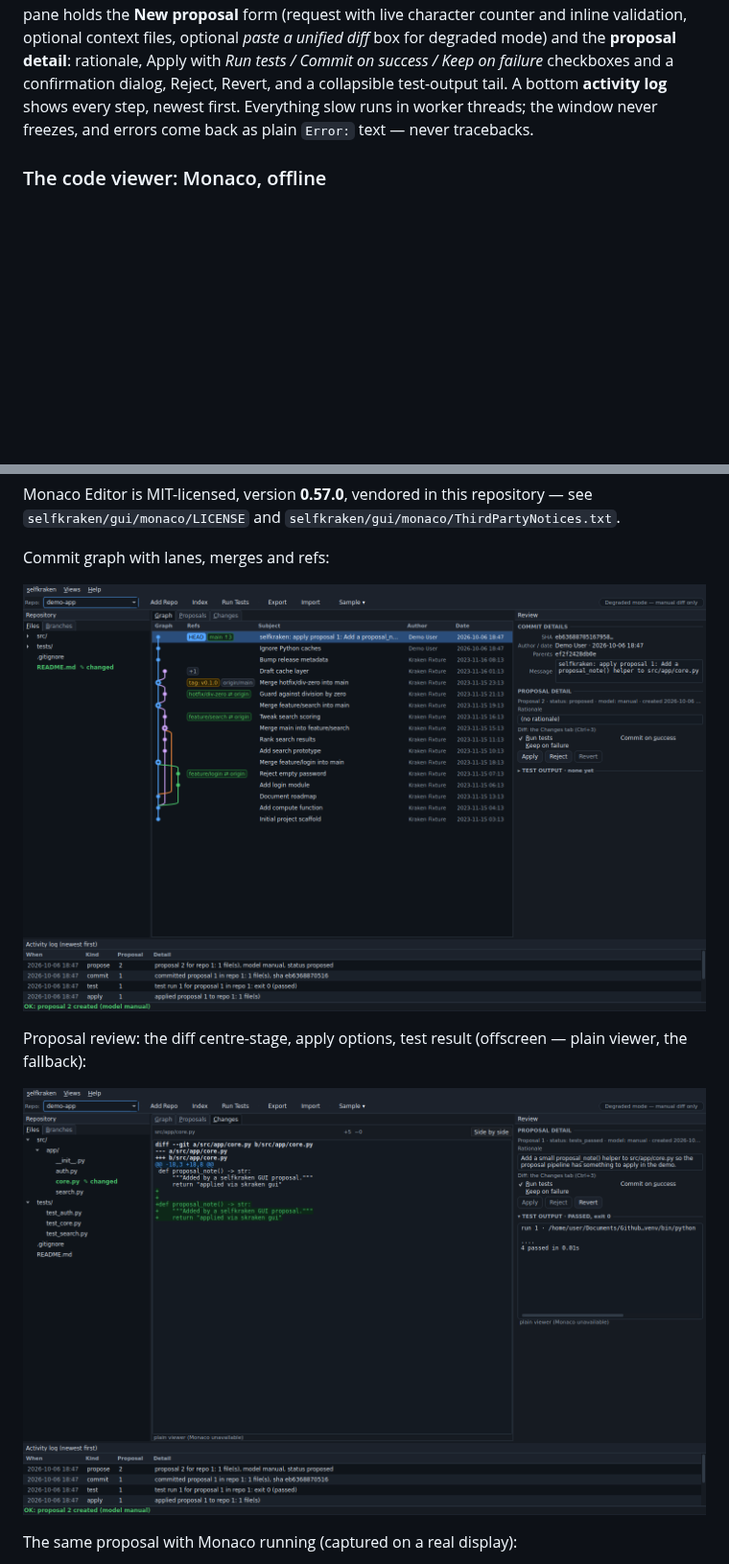
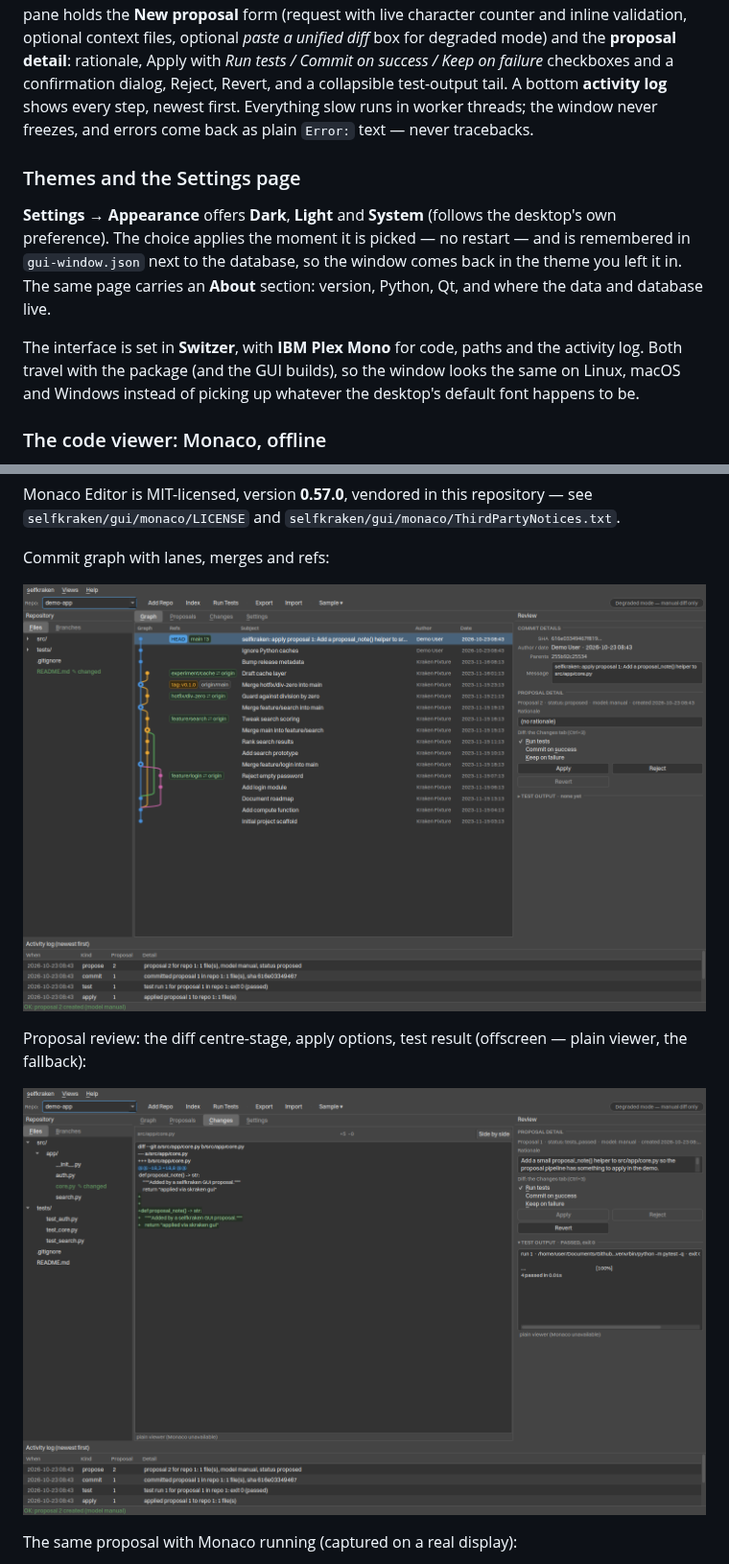
Before and after one commit to x3beche/selfkraken, a Markdown page: README.md, 2 parts joined by grey strips. Shown at 96% size. GitHub-like rendering; pictures changed too: docs/screenshots/gui-graph.png, docs/screenshots/gui-proposal.png; blank space fills up the shorter version.

```diff
--- a/README.md
+++ b/README.md
@@ -292,6 +292,19 @@ shows every step, newest first. Everything slow runs in worker threads; the
 window never freezes, and errors come back as plain `Error:` text — never
 tracebacks.
 
+### Themes and the Settings page
+
+**Settings → Appearance** offers **Dark**, **Light** and **System** (follows the
+desktop's own preference). The choice applies the moment it is picked — no
+restart — and is remembered in `gui-window.json` next to the database, so the
+window comes back in the theme you left it in. The same page carries an
+**About** section: version, Python, Qt, and where the data and database live.
+
+The interface is set in **Switzer**, with **IBM Plex Mono** for code, paths and
+the activity log. Both travel with the package (and the GUI builds), so the
+window looks the same on Linux, macOS and Windows instead of picking up whatever
+the desktop's default font happens to be.
+
 ### The code viewer: Monaco, offline
 
 Every place the GUI shows code — the proposal diff, a file opened from the tree,
```
Also changed, not shown: other parts of README.md (+6 -0 lines), THIRD_PARTY.md (+2 -0 lines), docs/screenshots/gui-empty.png, docs/screenshots/gui-light.png, docs/screenshots/settings-dark.png (added), docs/screenshots/settings-light.png (added), 12 other files.
